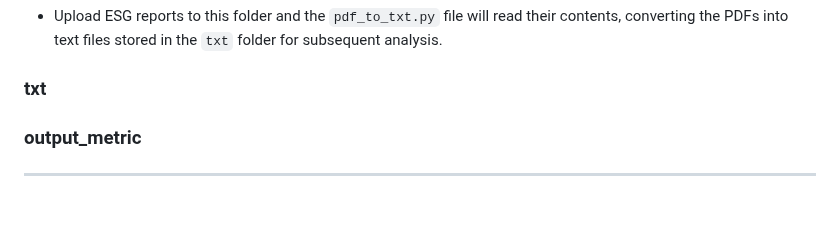
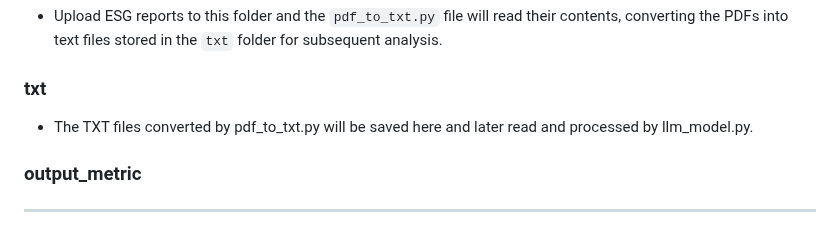
Before and after one commit to ariahuang314/ariahuang, a Markdown page: README.md, the part around the change. GitHub-like rendering.

```diff
--- a/README.md
+++ b/README.md
@@ -41,6 +41,7 @@ This project provides a suite of Python scripts designed to automate the extract
 - Upload ESG reports to this folder and the `pdf_to_txt.py` file will read their contents, converting the PDFs into text files stored in the `txt` folder for subsequent analysis.
 
 ### txt
+- The TXT files converted by pdf_to_txt.py will be saved here and later read and processed by llm_model.py.
 
 ### output_metric
 ---------------------------------------------------------------------
```
